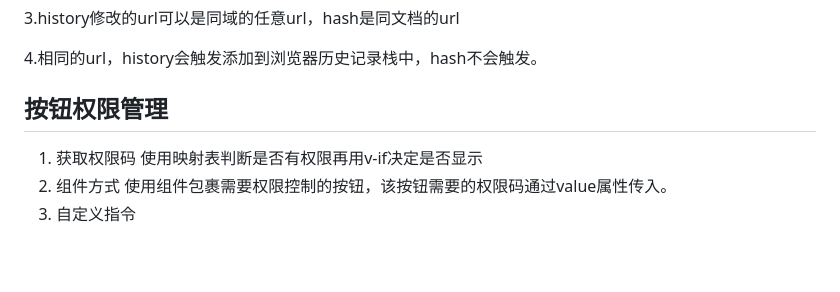
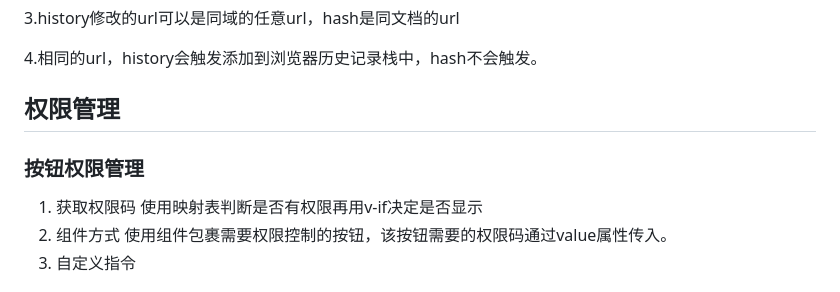
Before and after one commit to cycleccc/notes, a Markdown page: 面试题/Js面试题手册/Js面试题手册.md, the part around the change. Drawn GitHub-style; blank space fills up the shorter version.

Commit message:
vault backup: 2023-06-14 15:03:35

```diff
--- a/面试题/Js面试题手册/Js面试题手册.md
+++ b/面试题/Js面试题手册/Js面试题手册.md
@@ -581,8 +581,9 @@ history和hash的差异主要有以下点：
 3\.history修改的url可以是同域的任意url，hash是同文档的url
 
 4\.相同的url，history会触发添加到浏览器历史记录栈中，hash不会触发。
-## **按钮权限管理**
+## **权限管理**
 
+### 按钮权限管理
 1. 获取权限码
 	使用映射表判断是否有权限再用v-if决定是否显示
 2. 组件方式
```
